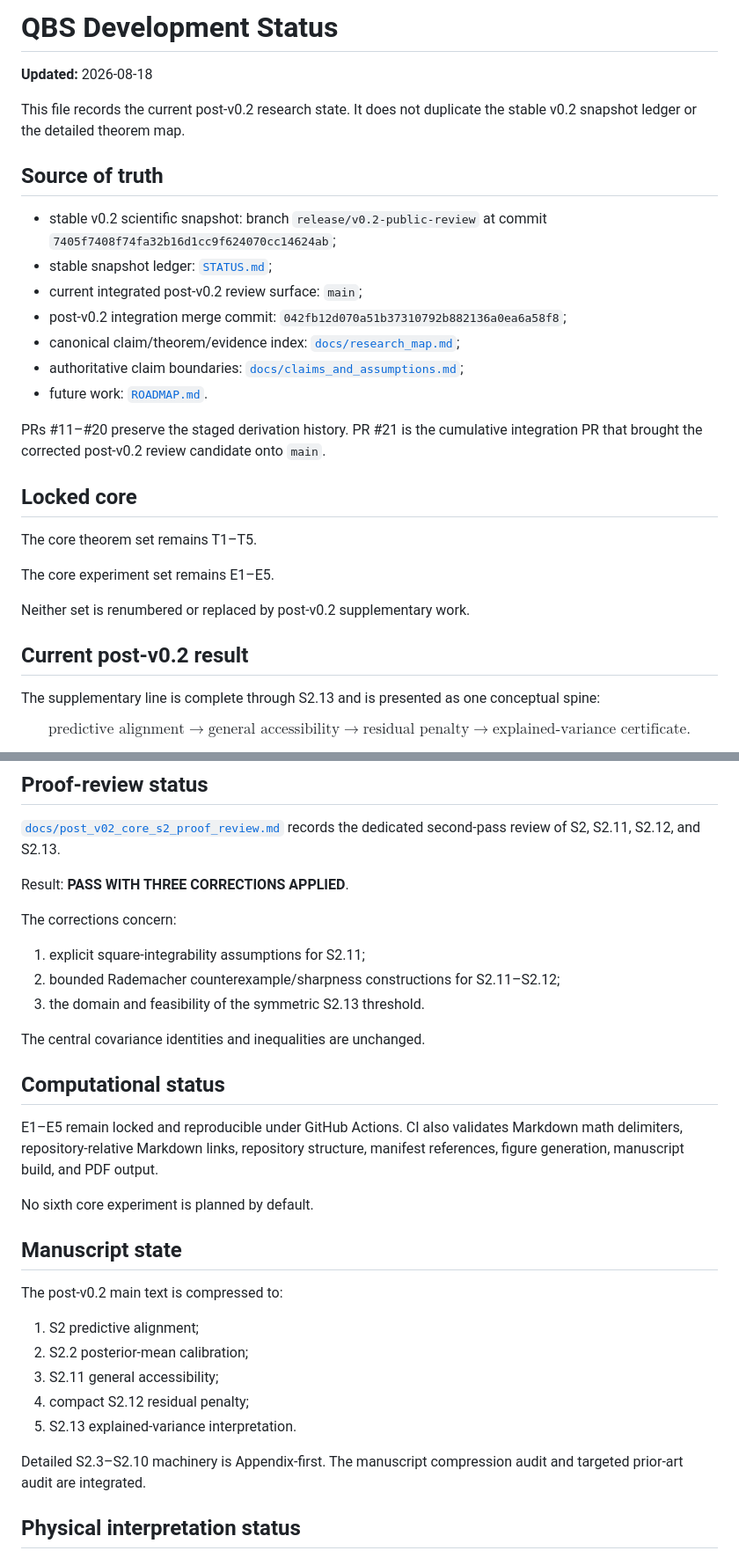
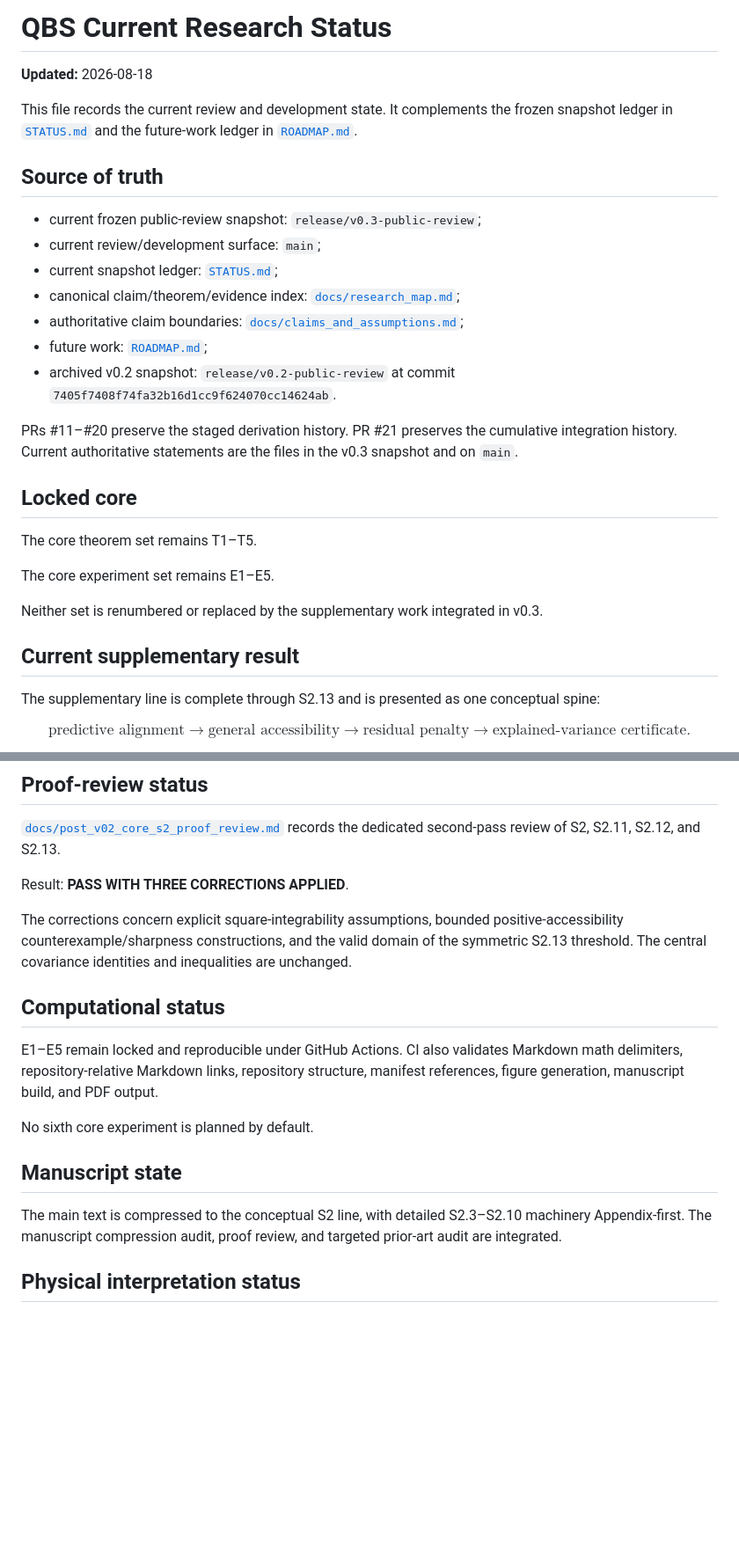
Before and after one commit to Unjuno/quantum-bogosort, a Markdown page: DEVELOPMENT_STATUS.md, 2 parts joined by grey strips. Shown at 88% size. GitHub-like rendering; blank space fills up the shorter version.

Commit message:
Align development ledger with v0.3 snapshot

```diff
--- a/DEVELOPMENT_STATUS.md
+++ b/DEVELOPMENT_STATUS.md
@@ -1,20 +1,20 @@
-# QBS Development Status
+# QBS Current Research Status
 
 **Updated:** 2026-08-18
 
-This file records the current post-v0.2 research state. It does not duplicate the stable v0.2 snapshot ledger or the detailed theorem map.
+This file records the current review and development state. It complements the frozen snapshot ledger in [`STATUS.md`](STATUS.md) and the future-work ledger in [`ROADMAP.md`](ROADMAP.md).
 
 ## Source of truth
 
-- stable v0.2 scientific snapshot: branch `release/v0.2-public-review` at commit `7405f7408f74fa32b16d1cc9f624070cc14624ab`;
-- stable snapshot ledger: [`STATUS.md`](STATUS.md);
-- current integrated post-v0.2 review surface: `main`;
-- post-v0.2 integration merge commit: `042fb12d070a51b37310792b882136a0ea6a58f8`;
+- current frozen public-review snapshot: `release/v0.3-public-review`;
+- current review/development surface: `main`;
+- current snapshot ledger: [`STATUS.md`](STATUS.md);
 - canonical claim/theorem/evidence index: [`docs/research_map.md`](docs/research_map.md);
 - authoritative claim boundaries: [`docs/claims_and_assumptions.md`](docs/claims_and_assumptions.md);
-- future work: [`ROADMAP.md`](ROADMAP.md).
+- future work: [`ROADMAP.md`](ROADMAP.md);
+- archived v0.2 snapshot: `release/v0.2-public-review` at commit `7405f7408f74fa32b16d1cc9f624070cc14624ab`.
 
-PRs #11–#20 preserve the staged derivation history. PR #21 is the cumulative integration PR that brought the corrected post-v0.2 review candidate onto `main`.
+PRs #11–#20 preserve the staged derivation history. PR #21 preserves the cumulative integration history. Current authoritative statements are the files in the v0.3 snapshot and on `main`.
 
 ## Locked core
 
@@ -22,9 +22,9 @@ The core theorem set remains T1–T5.
 
 The core experiment set remains E1–E5.
 
-Neither set is renumbered or replaced by post-v0.2 supplementary work.
+Neither set is renumbered or replaced by the supplementary work integrated in v0.3.
 
-## Current post-v0.2 result
+## Current supplementary result
 
 The supplementary line is complete through S2.13 and is presented as one conceptual spine:
 
@@ -48,13 +48,7 @@ For theorem statements, assumptions, proof sources, and evidence classes, use [`
 
 Result: **PASS WITH THREE CORRECTIONS APPLIED**.
 
-The corrections concern:
-
-1. explicit square-integrability assumptions for S2.11;
-2. bounded Rademacher counterexample/sharpness constructions for S2.11–S2.12;
-3. the domain and feasibility of the symmetric S2.13 threshold.
-
-The central covariance identities and inequalities are unchanged.
+The corrections concern explicit square-integrability assumptions, bounded positive-accessibility counterexample/sharpness constructions, and the valid domain of the symmetric S2.13 threshold. The central covariance identities and inequalities are unchanged.
 
 ## Computational status
 
@@ -64,15 +58,7 @@ No sixth core experiment is planned by default.
 
 ## Manuscript state
 
-The post-v0.2 main text is compressed to:
-
-1. S2 predictive alignment;
-2. S2.2 posterior-mean calibration;
-3. S2.11 general accessibility;
-4. compact S2.12 residual penalty;
-5. S2.13 explained-variance interpretation.
-
-Detailed S2.3–S2.10 machinery is Appendix-first. The manuscript compression audit and targeted prior-art audit are integrated.
+The main text is compressed to the conceptual S2 line, with detailed S2.3–S2.10 machinery Appendix-first. The manuscript compression audit, proof review, and targeted prior-art audit are integrated.
 
 ## Physical interpretation status
 
```
Also changed, not shown: other parts of DEVELOPMENT_STATUS.md (+0 -4 lines).
